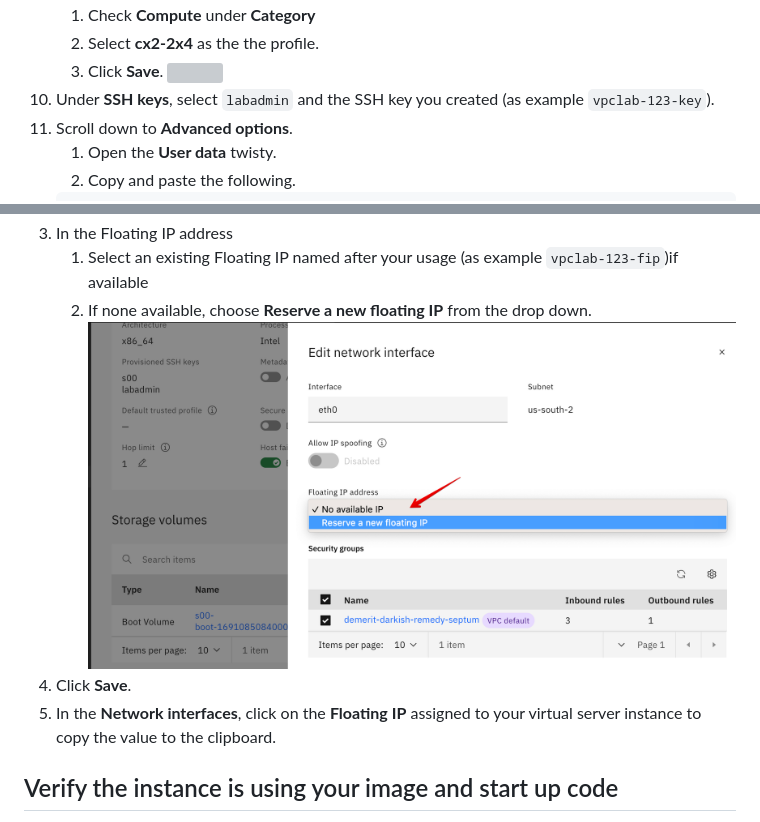
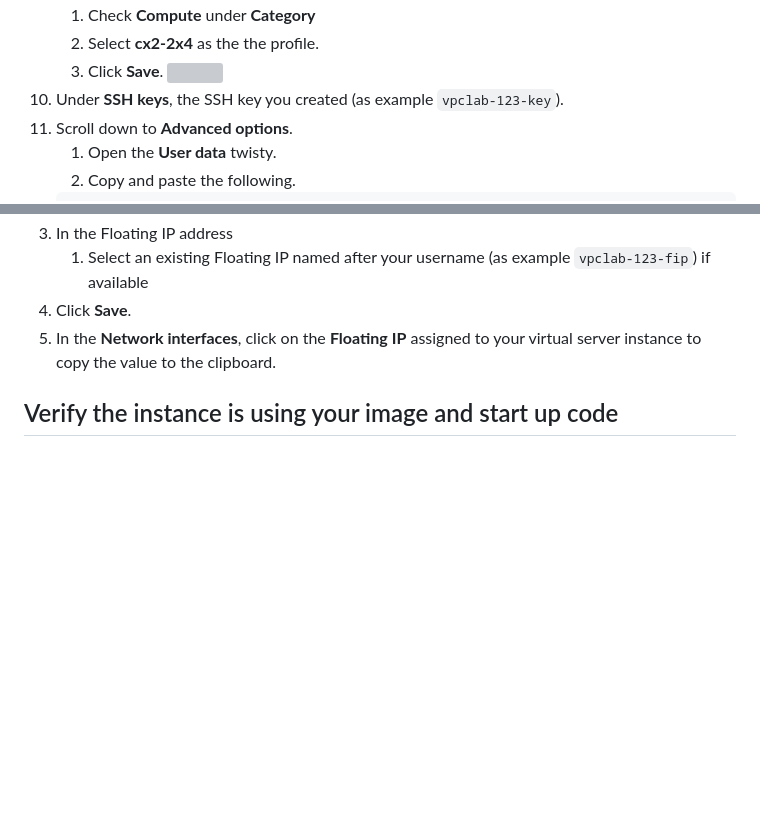
Before and after one commit to IBM-Cloud/techxchange2023-labs, a Markdown page: docs/vpclab-2059/20-create-instance.md, 2 parts joined by grey strips. GitHub-like rendering; blank space fills up the shorter version; grey boxes are pictures that could not be loaded.

Commit message:
updates after review

```diff
--- a/docs/vpclab-2059/20-create-instance.md
+++ b/docs/vpclab-2059/20-create-instance.md
@@ -51,7 +51,7 @@ You will create a VSI from the custom image and customize the instance during th
    1. Select **cx2-2x4** as the the profile.
    1. Click **Save**.
    ![](images/20-select-profile.png ':size=500')
-1. Under **SSH keys**, select `labadmin` and the SSH key you created (as example `vpclab-123-key`).
+1. Under **SSH keys**, the SSH key you created (as example `vpclab-123-key`).
 1. Scroll down to **Advanced options**.
    1. Open the **User data** twisty.
    1. Copy and paste the following.
@@ -76,9 +76,7 @@ You will verify that the instance has been provisioned and contains the unique c
 1. Scroll down to **Network interfaces** and click the **Edit** pencil.
   ![](images/20-fip.png ':size=400')
 1. In the Floating IP address
-   1. Select an existing Floating IP named after your usage (as example `vpclab-123-fip`)if available
-   1. If none available, choose **Reserve a new floating IP** from the drop down.
-      ![](images/20-fip-select.png ':size=400')
+   1. Select an existing Floating IP named after your username (as example `vpclab-123-fip`) if available
 1. Click **Save**.
 1. In the **Network interfaces**, click on the **Floating IP** assigned to your virtual server instance to copy the value to the clipboard.
 
```
Also changed, not shown: docs/vpclab-2059/10-images.md (+2 -2 lines), docs/vpclab-2059/30-capture-modifications.md (+10 -0 lines).
